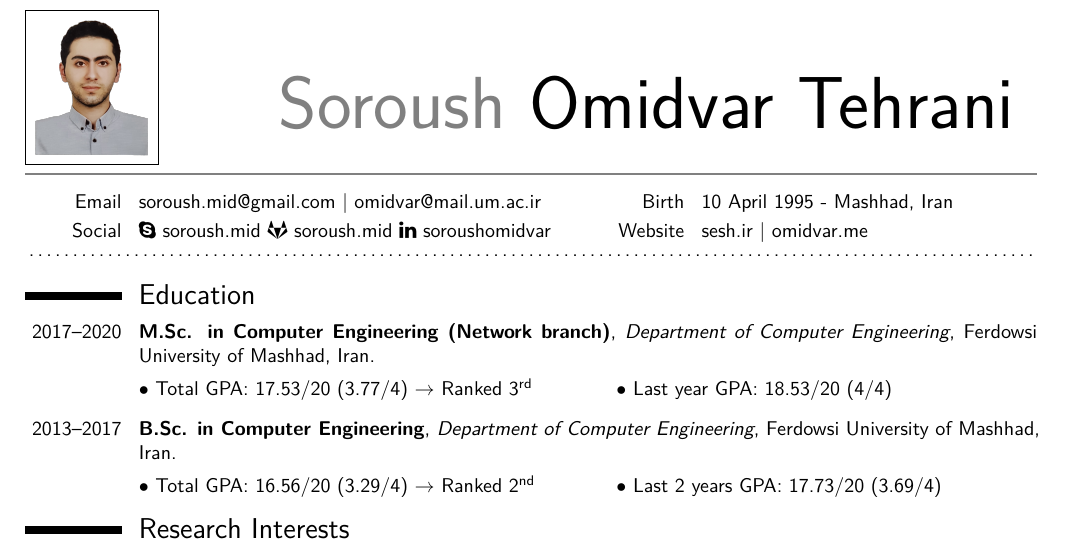
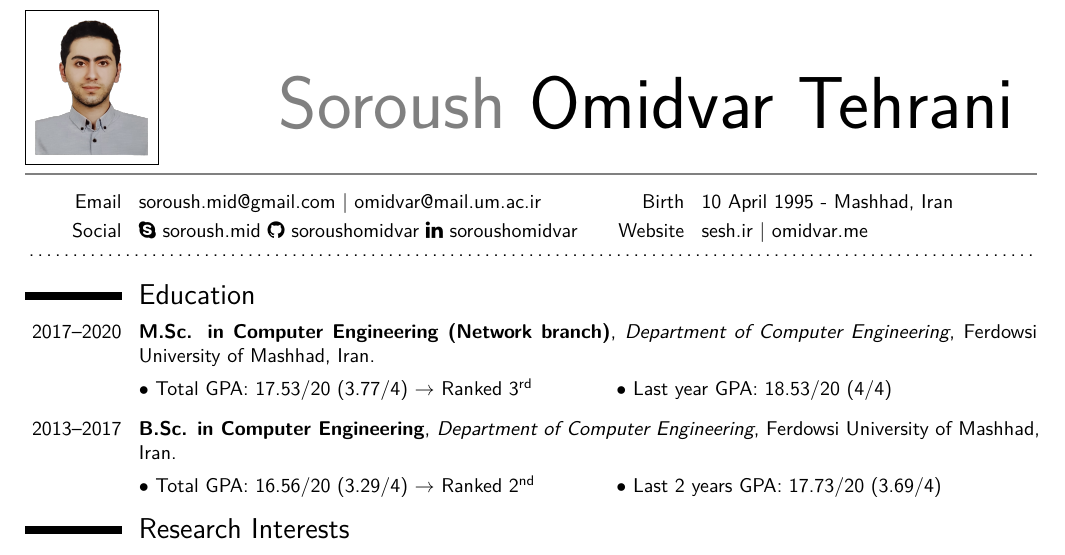
Before and after one commit to soroushomidvar/cv, a LaTeX CV (Resume.tex): part of page 1 of 3, cut so that both start at the same text. The pictures show the PDF file Resume.pdf that the author committed with the source.

Commit message:
change gitlab to github

```diff
--- a/Resume.tex
+++ b/Resume.tex
@@ -123,7 +123,7 @@
 \begin{multicols}{2}
 	\cvitem{Email}{\href{mailto:soroush.mid@gmail.com}{soroush.mid@gmail.com} | \href{mailto:omidvar@mail.um.ac.ir}{omidvar@mail.um.ac.ir} }
 	\cvitem{Social}{\href{live:soroush.mid}{\faSkype \ soroush.mid}
-		\href{https://gitlab.com/soroush.mid}{\faGitlab \ soroush.mid}
+		\href{https://github.com/soroushomidvar}{\faGithub \ soroushomidvar}
 		%\href{https://github.com/soroushomidvar}{\faGithub \ soroushomidvar}
 		\href{https://www.linkedin.com/in/soroushomidvar}{\faLinkedin \ soroushomidvar}
 	}
```
Also changed, not shown: Resume.pdf, 2 other files.
